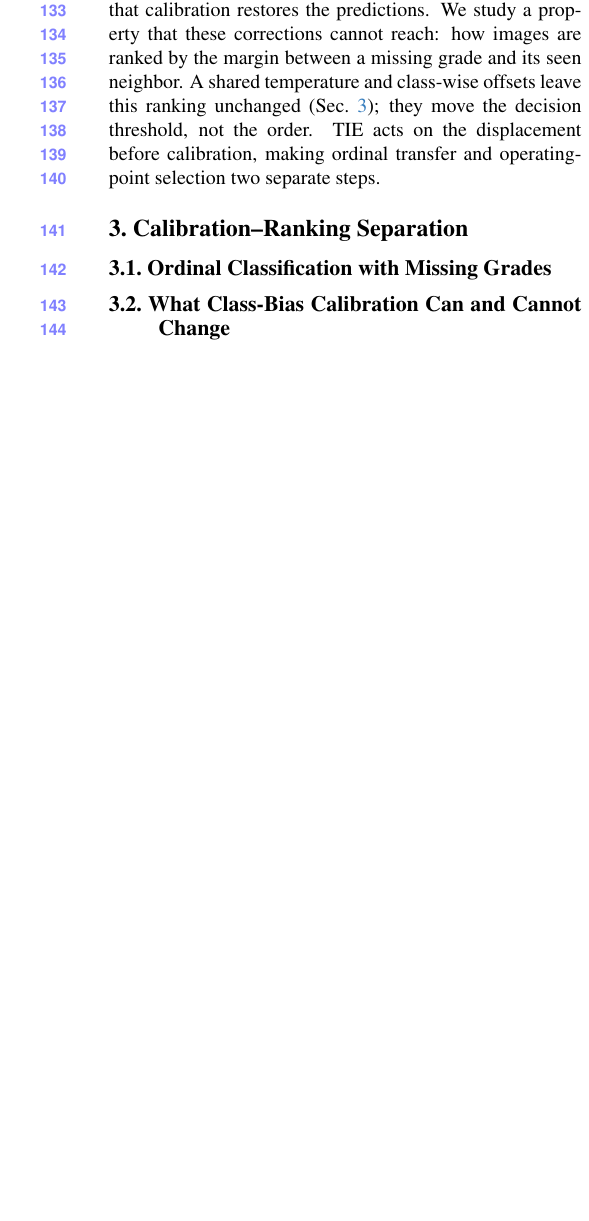
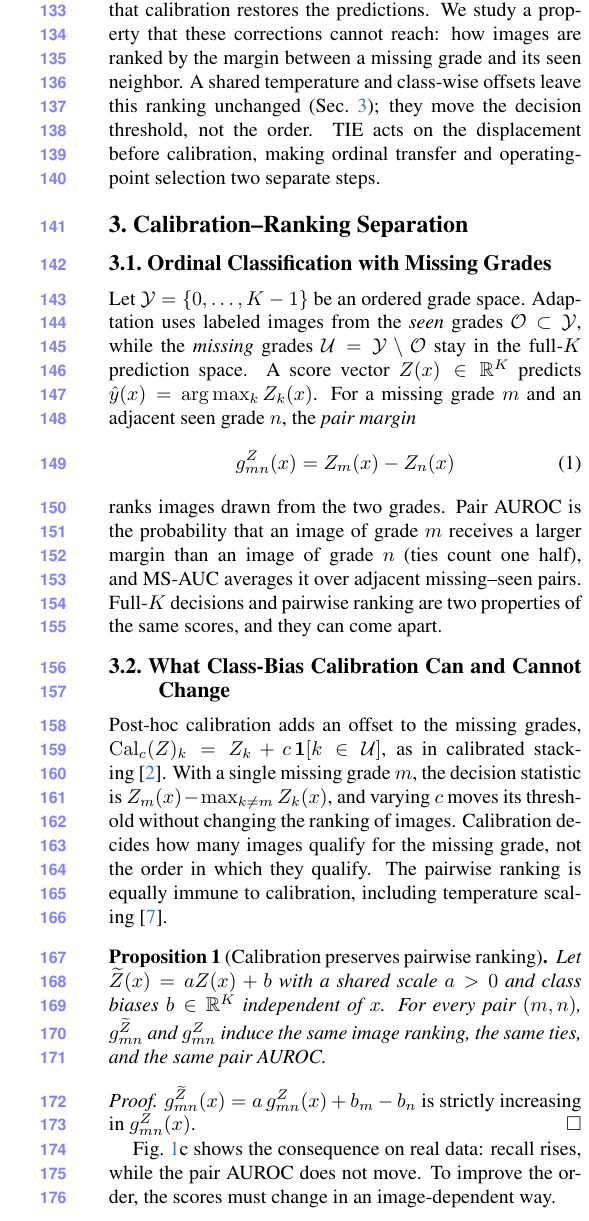
Before and after one commit to yzcstmd/CVPR-CLIP-Paper, a LaTeX paper (main.tex, which reads sections/03_calibration_ranking.tex): part of one column of page 3 of 4 before the commit and part of one column of page 3 of 5 after it, cut so that both start at the same text, the shorter picture padded with empty space. Compiled offline with pdfLaTeX.

Commit message:
Finalize calibration-ranking analysis and blending proposition

```diff
--- a/main.tex
+++ b/main.tex
@@ -4,6 +4,9 @@
 
 % The upstream preamble and style files are preserved byte for byte.
 \input{preamble}
+% Author-defined mathematical environments; keep official sources unchanged.
+\usepackage{amsthm}
+\newtheorem{proposition}{Proposition}
 \definecolor{cvprblue}{rgb}{0.21,0.49,0.74}
 \usepackage[pagebackref,breaklinks,colorlinks,allcolors=cvprblue]{hyperref}
 \hypersetup{pdfauthor={},pdftitle={Fixing the Score Is Not Fixing the Order:
--- a/sections/03_calibration_ranking.tex
+++ b/sections/03_calibration_ranking.tex
@@ -2,13 +2,39 @@
 \label{sec:calibration_ranking}
 
 \subsection{Ordinal Classification with Missing Grades}
-\label{sec:missing_grades}
-% TODO: Author-approved problem setup.
+
+Let $\mathcal Y=\{0,\ldots,K-1\}$ be an ordered grade space.
+Adaptation uses labeled images from the \emph{seen} grades $\mathcal O\subset\mathcal Y$, while the \emph{missing} grades $\mathcal U=\mathcal Y\setminus\mathcal O$ stay in the full-$K$ prediction space.
+A score vector $Z(x)\in\mathbb R^K$ predicts $\hat y(x)=\arg\max_k Z_k(x)$.
+For a missing grade $m$ and an adjacent seen grade $n$, the \emph{pair margin}
+\begin{equation}
+  g^{Z}_{mn}(x)=Z_m(x)-Z_n(x)
+  \label{eq:pair_margin}
+\end{equation}
+ranks images drawn from the two grades.
+Pair AUROC is the probability that an image of grade $m$ receives a larger margin than an image of grade $n$ (ties count one half), and MS-AUC averages it over adjacent missing--seen pairs.
+Full-$K$ decisions and pairwise ranking are two properties of the same scores, and they can come apart.
 
 \subsection{What Class-Bias Calibration Can and Cannot Change}
-\label{sec:class_bias_calibration}
-% TODO: Author-approved statement and scope.
+
+Post-hoc calibration adds an offset to the missing grades, $\operatorname{Cal}_c(Z)_k=Z_k+c\,\mathbf 1[k\in\mathcal U]$, as in calibrated stacking~\cite{chao2016gzsl}.
+With a single missing grade $m$, the decision statistic is $Z_m(x)-\max_{k\neq m}Z_k(x)$, and varying $c$ moves its threshold without changing the ranking of images.
+Calibration decides how many images qualify for the missing grade, not the order in which they qualify.
+The pairwise ranking is equally immune to calibration, including temperature scaling~\cite{guo2017calibration}.
+
+\begin{proposition}[Calibration preserves pairwise ranking]
+\label{prop:cal}
+Let $\widetilde Z(x)=aZ(x)+b$ with a shared scale $a>0$ and class biases $b\in\mathbb R^K$ independent of $x$.
+For every pair $(m,n)$, $g^{\widetilde Z}_{mn}$ and $g^{Z}_{mn}$ induce the same image ranking, the same ties, and the same pair AUROC.
+\end{proposition}
+
+\noindent\emph{Proof.}
+$g^{\widetilde Z}_{mn}(x)=a\,g^{Z}_{mn}(x)+b_m-b_n$ is strictly increasing in $g^{Z}_{mn}(x)$.\hfill$\square$
+
+Fig.~\ref{fig:teaser}c shows the consequence on real data: recall rises, while the pair AUROC does not move.
+To improve the order, the scores must change in an image-dependent way.
 
 \subsection{Reference--Displacement Analysis}
-\label{sec:reference_displacement}
-% TODO: Author-approved analysis; do not introduce a new acronym.
+
+We write the adapted scores as a zero-shot reference plus an adaptation displacement, $S(x)=T(x)+D(x)$ with $D=S-T$, so that every pair margin splits into two terms:
+\begin{equation}
@@ -14,0 +44,2 @@
+  \label{eq:margin_decomposition}
+\end{equation}
@@ -14,0 +50 @@
+A natural way to temper adaptation is to blend the adapted scores back toward the reference, $B_\lambda=T+\lambda D$, the output-space analogue of weight interpolation~\cite{wortsman2022robust}.
@@ -14,0 +57,6 @@
+\end{proposition}
+
+\noindent\emph{Proof.}
+By \eqref{eq:margin_decomposition}, $g^{\widetilde B_\lambda}_{mn}=a(\Delta T_{mn}+\lambda\,\Delta D_{mn})+b_m-b_n$; apply Proposition~\ref{prop:cal}.\hfill$\square$
+
+Blending thus traces a single ranking path through the zero-shot ($\lambda=0$) and adapted ($\lambda=1$) models, with $\lambda>1$ extrapolating.
```
Also changed, not shown: sections/05_experiments.tex (+1 -0 lines), sections/03_calibration_ranking.tex (17 more changed lines).
